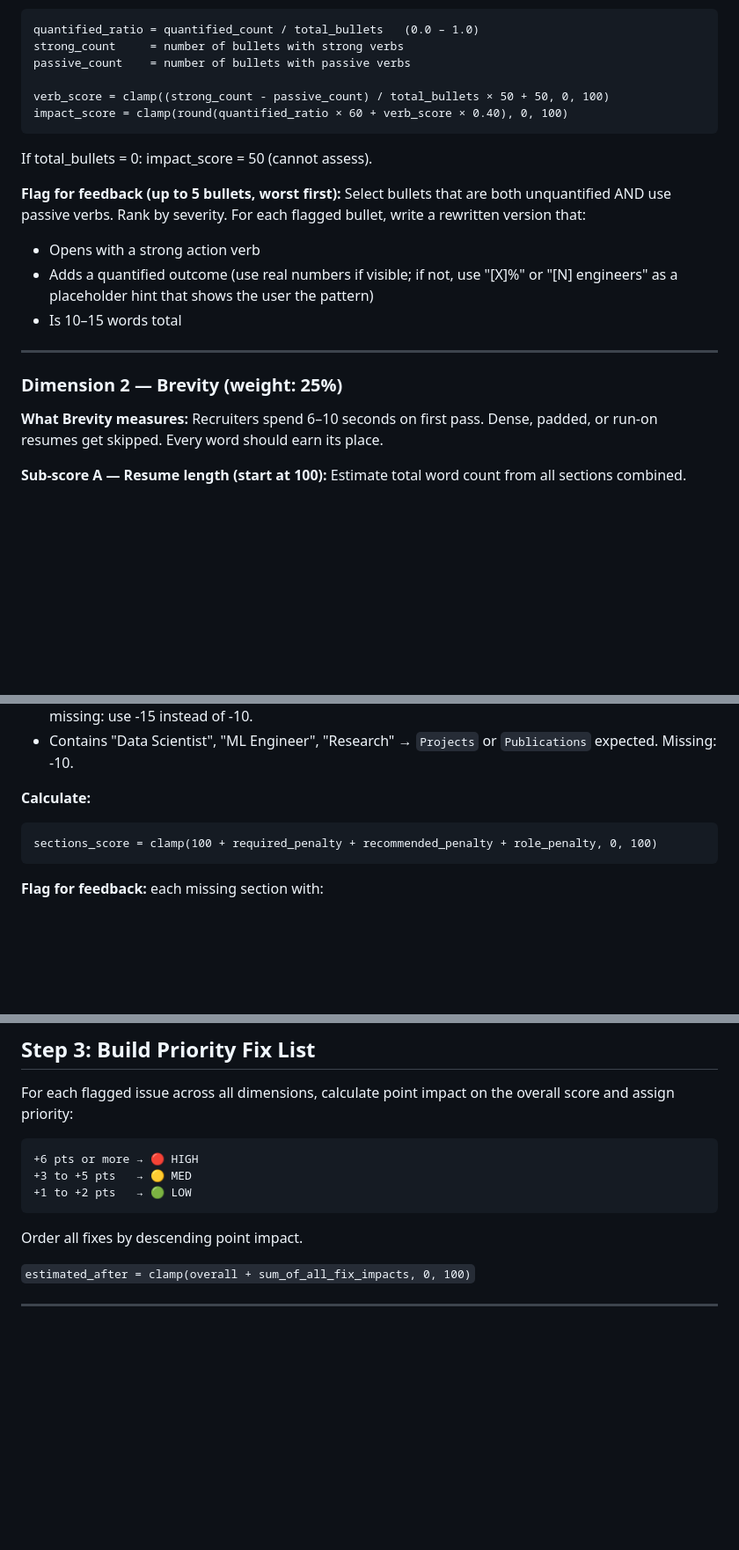
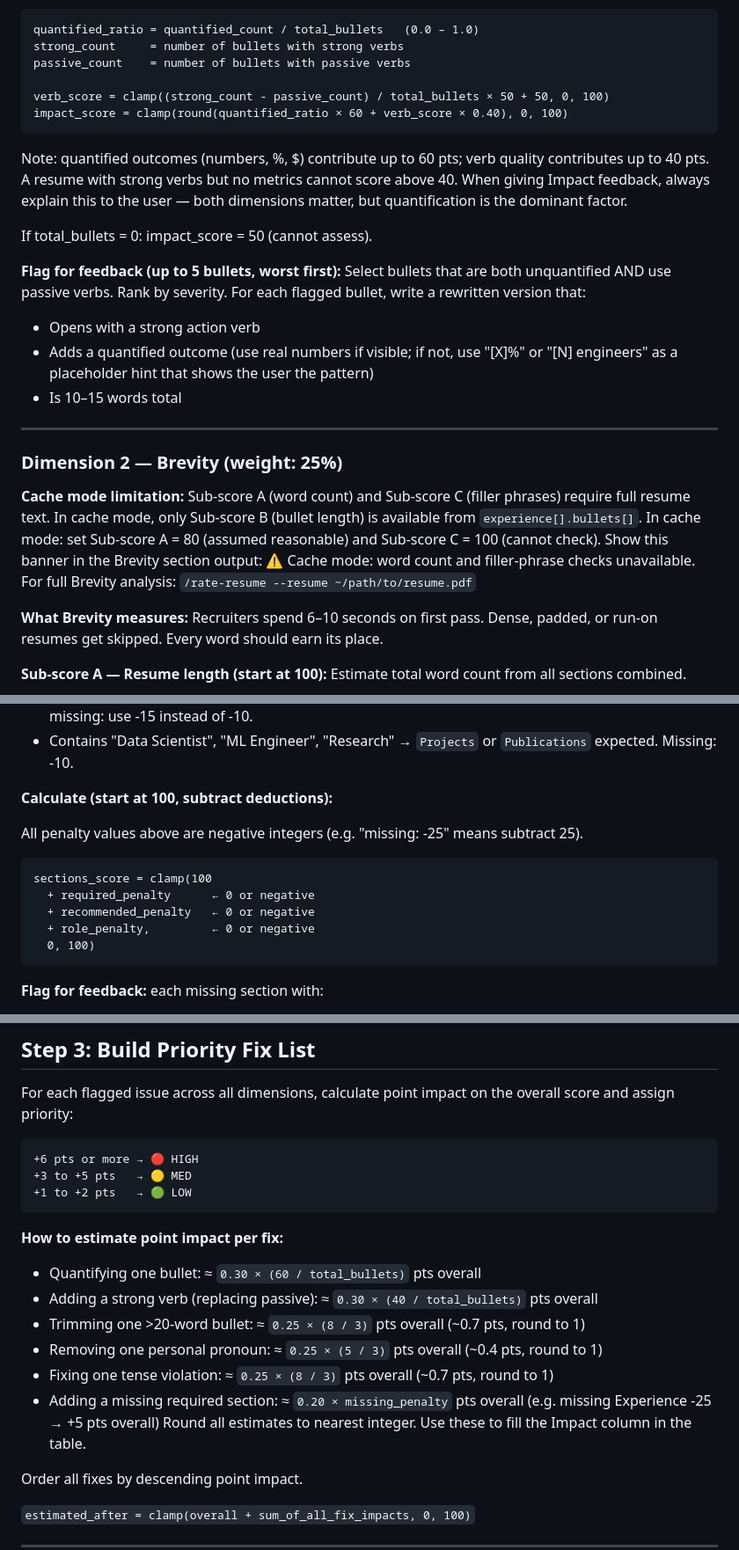
Before and after one commit to GauravRatnawat/job-search-plugin, a Markdown page: skills/resume-rater/SKILL.md, 3 parts joined by grey strips. Shown at 88% size. Rendered like a GitHub page; blank space fills up the shorter version.

Commit message:
fix: add cache-mode guards, scoring clarity, and estimation guidance to resume-rater skill

````diff
--- a/skills/resume-rater/SKILL.md
+++ b/skills/resume-rater/SKILL.md
@@ -71,6 +71,11 @@ verb_score = clamp((strong_count - passive_count) / total_bullets × 50 + 50, 0,
 impact_score = clamp(round(quantified_ratio × 60 + verb_score × 0.40), 0, 100)
 ```
 
+Note: quantified outcomes (numbers, %, $) contribute up to 60 pts; verb quality
+contributes up to 40 pts. A resume with strong verbs but no metrics cannot score
+above 40. When giving Impact feedback, always explain this to the user — both
+dimensions matter, but quantification is the dominant factor.
+
 If total_bullets = 0: impact_score = 50 (cannot assess).
 
 **Flag for feedback (up to 5 bullets, worst first):**
@@ -84,6 +89,13 @@ For each flagged bullet, write a rewritten version that:
 ---
 
 ### Dimension 2 — Brevity (weight: 25%)
+
+**Cache mode limitation:** Sub-score A (word count) and Sub-score C (filler phrases)
+require full resume text. In cache mode, only Sub-score B (bullet length) is available
+from `experience[].bullets[]`. In cache mode: set Sub-score A = 80 (assumed reasonable)
+and Sub-score C = 100 (cannot check). Show this banner in the Brevity section output:
+  ⚠️ Cache mode: word count and filler-phrase checks unavailable. For full Brevity
+     analysis: `/rate-resume --resume ~/path/to/resume.pdf`
 
 **What Brevity measures:** Recruiters spend 6–10 seconds on first pass. Dense, padded,
 or run-on resumes get skipped. Every word should earn its place.
@@ -183,9 +200,15 @@ Detect role category from target_role string:
 - Contains "Data Scientist", "ML Engineer", "Research" →
   `Projects` or `Publications` expected. Missing: -10.
 
-**Calculate:**
+**Calculate (start at 100, subtract deductions):**
+
+All penalty values above are negative integers (e.g. "missing: -25" means subtract 25).
 ```
-sections_score = clamp(100 + required_penalty + recommended_penalty + role_penalty, 0, 100)
+sections_score = clamp(100
+  + required_penalty      ← 0 or negative
+  + recommended_penalty   ← 0 or negative
+  + role_penalty,         ← 0 or negative
+  0, 100)
 ```
 
 **Flag for feedback:** each missing section with:
@@ -228,6 +251,16 @@ overall score and assign priority:
 +1 to +2 pts   → 🟢 LOW
 ```
 
+**How to estimate point impact per fix:**
+- Quantifying one bullet: ≈ `0.30 × (60 / total_bullets)` pts overall
+- Adding a strong verb (replacing passive): ≈ `0.30 × (40 / total_bullets)` pts overall
+- Trimming one >20-word bullet: ≈ `0.25 × (8 / 3)` pts overall (~0.7 pts, round to 1)
+- Removing one personal pronoun: ≈ `0.25 × (5 / 3)` pts overall (~0.4 pts, round to 1)
+- Fixing one tense violation: ≈ `0.25 × (8 / 3)` pts overall (~0.7 pts, round to 1)
+- Adding a missing required section: ≈ `0.20 × missing_penalty` pts overall
+  (e.g. missing Experience -25 → +5 pts overall)
+Round all estimates to nearest integer. Use these to fill the Impact column in the table.
+
 Order all fixes by descending point impact.
 
 `estimated_after = clamp(overall + sum_of_all_fix_impacts, 0, 100)`
````
Also changed, not shown: other parts of skills/resume-rater/SKILL.md (+13 -1 lines).
